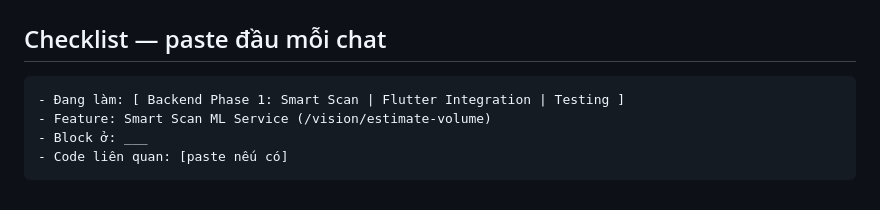
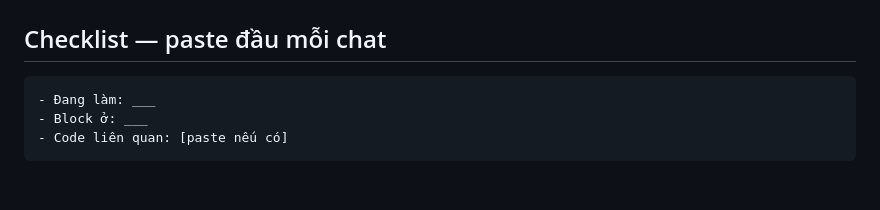
Before and after one commit to Billy3005/AquaTrack, a Markdown page: CLAUDE.md, the part around one of its changes. GitHub-like rendering.

````diff
--- a/CLAUDE.md
+++ b/CLAUDE.md
@@ -161,8 +153,7 @@ FILES TO CREATE:
 
 ## Checklist — paste đầu mỗi chat
 ```
-- Đang làm: [ Backend Phase 1: Smart Scan | Flutter Integration | Testing ]
-- Feature: Smart Scan ML Service (/vision/estimate-volume)
+- Đang làm: ___
 - Block ở: ___
 - Code liên quan: [paste nếu có]
 ```
````
Also changed, not shown: other parts of CLAUDE.md (+80 -88 lines).
